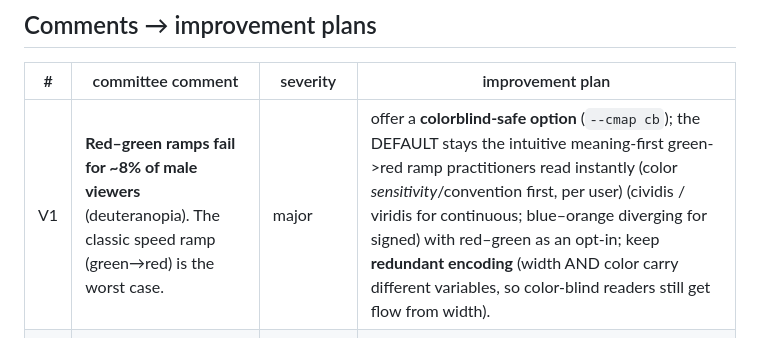
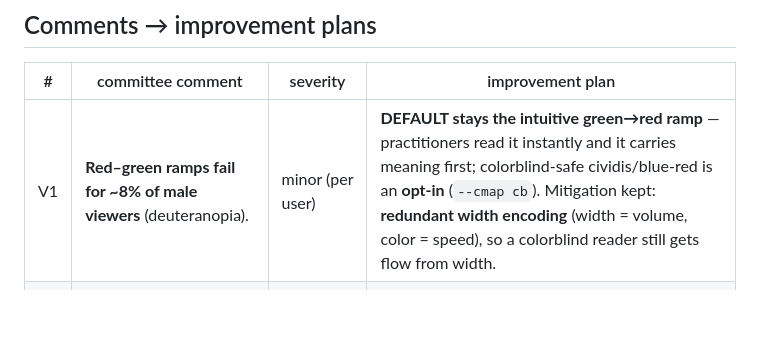
Before and after one commit to asu-trans-ai-lab/gui4gmns, a Markdown page: docs/TRB_VIZ_REVIEW.md, the part around the change. Rendered like a GitHub page; blank space fills up the shorter version.

Commit message:
TRB review V1: default green-red (colorblind opt-in), clean wording
Co-Authored-By: Claude Opus 4.8 <noreply@anthropic.com>

```diff
--- a/docs/TRB_VIZ_REVIEW.md
+++ b/docs/TRB_VIZ_REVIEW.md
@@ -20,7 +20,7 @@ paired with improvement plans and mapped to the roadmap.
 ## Comments → improvement plans
 | # | committee comment | severity | improvement plan |
 |---|---|---|---|
-| V1 | **Red–green ramps fail for ~8% of male viewers** (deuteranopia). The classic speed ramp (green→red) is the worst case. | major | offer a **colorblind-safe option** (`--cmap cb`); the DEFAULT stays the intuitive meaning-first green->red ramp practitioners read instantly (color *sensitivity*/convention first, per user) (cividis / viridis for continuous; blue–orange diverging for signed) with red–green as an opt-in; keep **redundant encoding** (width AND color carry different variables, so color-blind readers still get flow from width). |
+| V1 | **Red–green ramps fail for ~8% of male viewers** (deuteranopia). | minor (per user) | **DEFAULT stays the intuitive green→red ramp** — practitioners read it instantly and it carries meaning first; colorblind-safe cividis/blue-red is an **opt-in** (`--cmap cb`). Mitigation kept: **redundant width encoding** (width = volume, color = speed), so a colorblind reader still gets flow from width. |
 | V2 | **Rainbow/banded colormaps distort continuous fields** (perceptual non-uniformity creates false edges). | major | use perceptually-uniform colormaps for the space-time contours (matplotlib PNGs already use RdYlGn — switch continuous density/speed to `cividis`/`viridis`; reserve RdYlGn for the LOS-style *classified* speed bands only). |
 | V3 | **Figures lack provenance** — a reader can't tell scenario, date, period, or units. | major (for practice) | stamp every static PNG with scenario name, analysis period, generator version, and a data-source line; add **scale bar + north arrow** to map PNGs. |
 | V4 | **Space-time is shown for speed only**; density and flow complete the picture and tie to the fundamental diagram. | moderate | ship the **speed + density + flow** trio (density done, `moe_spacetime_density.png`); add an optional **q–k / v–k fundamental-diagram** panel sampled from the same cells. |
```
